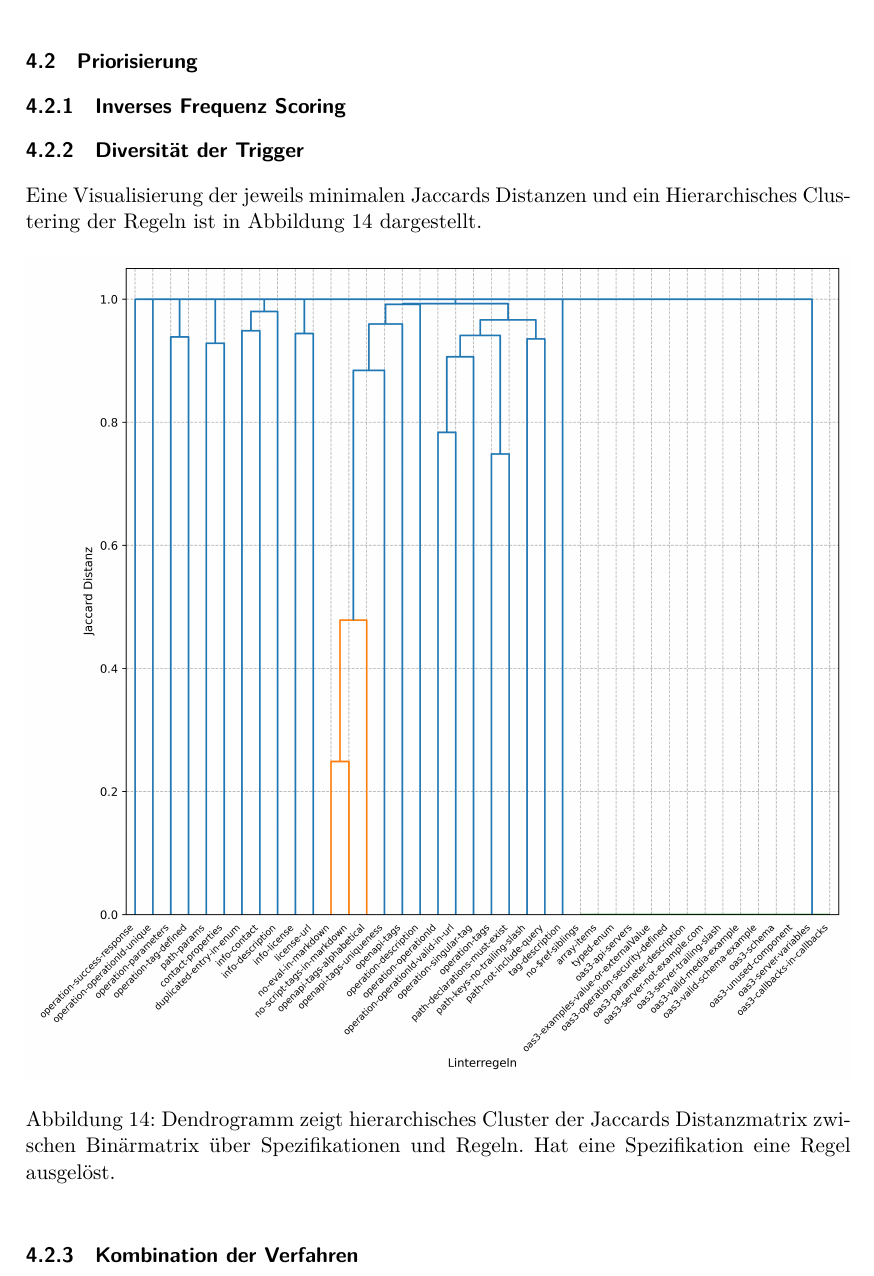
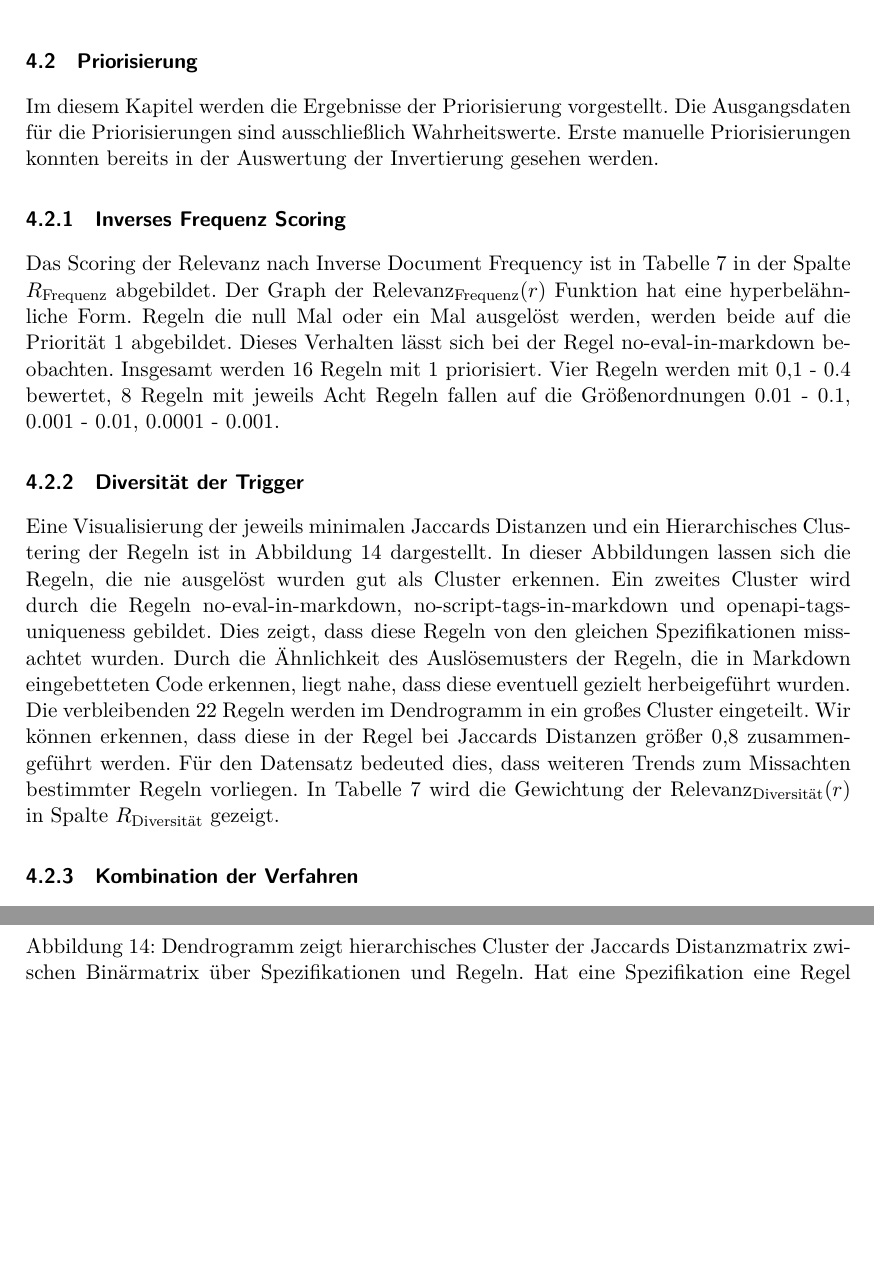
Before and after one commit to paulbrenker/thesis, a LaTeX thesis (tex/thesis/main.tex, which reads tex/thesis/chapters/analysis.tex): part of page 33 of 43 before the commit and two parts of pages 33 and 35 of 44 after it, the two joined at a grey line, cut so that both start at the same text, the shorter picture padded with empty space. Compiled offline with XeLaTeX.

Commit message:
continue till diversity trigger

```diff
--- a/tex/thesis/chapters/analysis.tex
+++ b/tex/thesis/chapters/analysis.tex
@@ -93,11 +93,11 @@ Die Verteilung der Inversen Häufigkeit der geworfenen Linterfehler ist für all
 Aus den Invertierungen lassen sich viele Informationen ablesen, die direkte Implikationen zu der Relevanz einer Regel für die Spezifikationen zulassen. Dies geschieht kann zum Beispiel in Abbildung \ref{fig:boxplotcleanmultitrigger} anhand der beobachteten Konsitenz innerhalb der Spezifikationen gemacht werden. Die Invertierung lässt sich mit der Implementierung dieser Arbeit jedoch nur für Single Trigger und Multi Trigger Regeln durchführen. Für die Multi Message Regeln lassen sich diese Werte nicht ermitteln. Um trotzdem Aussagen zur Priorisierung des Spectral OAS Regelwerks zu machen, wird in folgendem Abschnitt nur die Boolsche Matrix über Regeln und Spezifikationen betrachtet, die aussagt, ob eine Spezifikation eine Regel ausgelöst hat. Die Anzahl der Auslösungen spielt dort keine Rolle. Diese Methode ist auch unspezifisch gegenüber der Größe der Spezifikationen und lässt keinen Verzerrung in Richtung großer oder kleiner Spezifikationen zu.
 
 \subsection{Priorisierung}
-
+Im diesem Kapitel werden die Ergebnisse der Priorisierung vorgestellt. Die Ausgangsdaten für die Priorisierungen sind ausschließlich Wahrheitswerte. Erste manuelle Priorisierungen konnten bereits in der Auswertung der Invertierung gesehen werden.
 \subsubsection{Inverses Frequenz Scoring}
-
+Das Scoring der Relevanz nach Inverse Document Frequency ist in Tabelle \ref{tab:combinedweighedprioritized} in der Spalte $R_\text{Frequenz}$ abgebildet. Der Graph der $\text{Relevanz}_\text{Frequenz}(r)$ Funktion hat eine hyperbelähnliche Form. Regeln die null Mal oder ein Mal ausgelöst werden, werden beide auf die Priorität 1 abgebildet. Dieses Verhalten lässt sich bei der Regel no-eval-in-markdown beobachten. Insgesamt werden 16 Regeln mit 1 priorisiert. Vier Regeln werden mit 0,1 - 0.4 bewertet, 8 Regeln mit jeweils Acht Regeln fallen auf die Größenordnungen 0.01 - 0.1, 0.001 - 0.01, 0.0001 - 0.001.
 \subsubsection{Diversität der Trigger}
-Eine Visualisierung der jeweils minimalen Jaccards Distanzen und ein Hierarchisches Clustering der Regeln ist in Abbildung \ref{fig:hierarchicalclusteronbinary} dargestellt.
+Eine Visualisierung der jeweils minimalen Jaccards Distanzen und ein Hierarchisches Clustering der Regeln ist in Abbildung \ref{fig:hierarchicalclusteronbinary} dargestellt. In dieser Abbildungen lassen sich die Regeln, die nie ausgelöst wurden gut als Cluster erkennen. Ein zweites Cluster wird durch die Regeln no-eval-in-markdown, no-script-tags-in-markdown und openapi-tags-uniqueness gebildet. Dies zeigt, dass diese Regeln von den gleichen Spezifikationen missachtet wurden. Durch die Ähnlichkeit des Auslösemusters der Regeln, die in Markdown eingebetteten Code erkennen, liegt nahe, dass diese eventuell gezielt herbeigeführt wurden. Die verbleibenden 22 Regeln werden im Dendrogramm in ein großes Cluster eingeteilt. Wir können erkennen, dass diese in der Regel bei Jaccards Distanzen größer 0,8 zusammengeführt werden. Für den Datensatz bedeuted dies, dass weiteren Trends zum Missachten bestimmter Regeln vorliegen. In Tabelle \ref{tab:combinedweighedprioritized} wird die Gewichtung der $\text{Relevanz}_\text{Diversität}(r)$ in Spalte $R_\text{Diversität}$ gezeigt.
 \begin{figure}[htbp]
   \centering
   \includegraphics[width=1\linewidth]{img/hierarchicalclusteronbinary.png}
```
Also changed, not shown: tex/thesis/chapters/analysis.tex (4 more changed lines).
